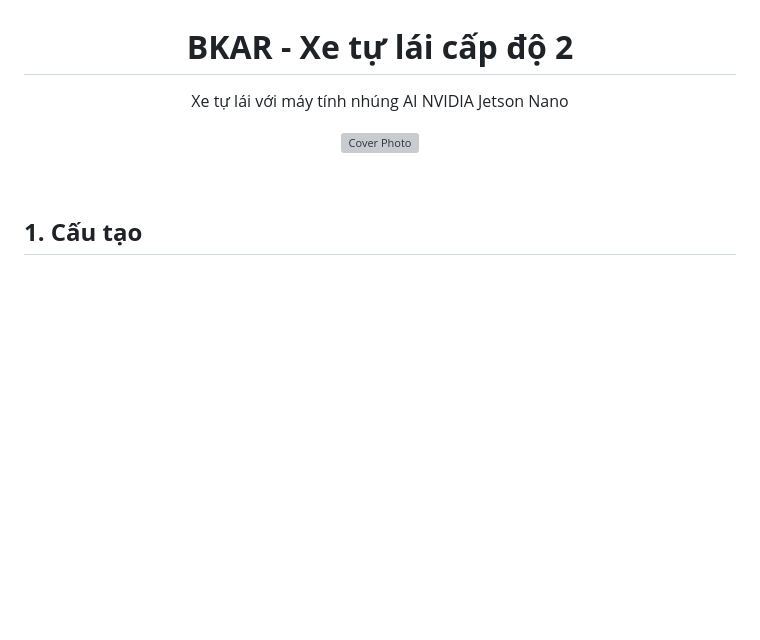
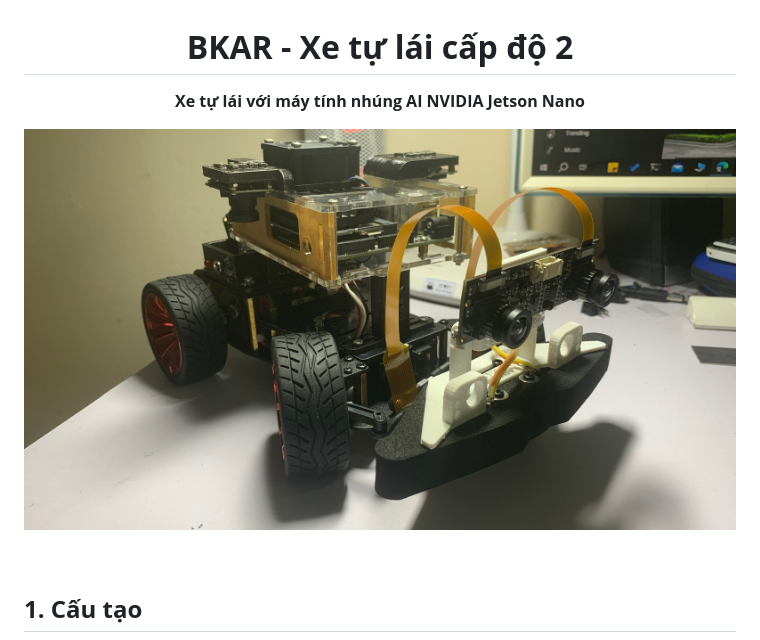
Before and after one commit to BKAR-Jetson-Self-driving-vehicle/BKAR, a Markdown page: README.md, the part around the change. Drawn GitHub-style; pictures changed too: images/bkar.jpg (added); blank space fills up the shorter version; grey boxes are pictures that could not be loaded.

Commit message:
change cover image

```diff
--- a/README.md
+++ b/README.md
@@ -1,8 +1,8 @@
 <div  align="center">
 <h1><b>BKAR - Xe tự lái cấp độ 2</b></h1>
-<p>Xe tự lái với máy tính nhúng AI NVIDIA Jetson Nano</p>
+<p><b>Xe tự lái với máy tính nhúng AI NVIDIA Jetson Nano</b></p>
 
-![Cover Photo](images/gif/cover.gif)
+![Cover Photo](images/bkar.jpg)
 </div>
 
 <br>
```
